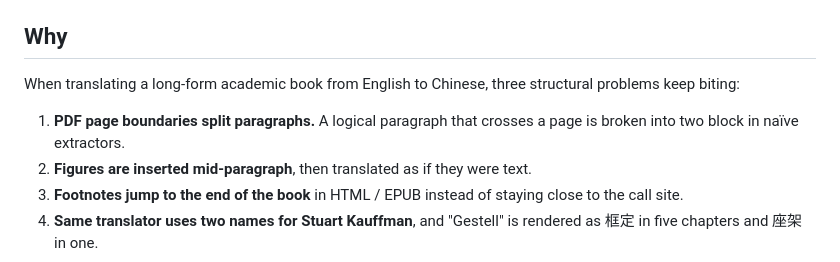
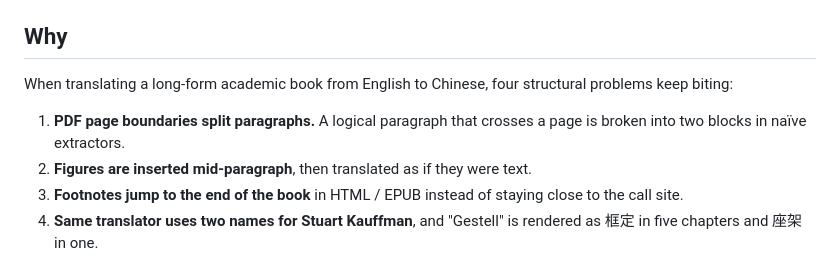
Before and after one commit to conanxin/ebook-translation-toolkit, a Markdown page: README.md, the part around the change. GitHub-like rendering.

Commit message:
docs: fix README wording

```diff
--- a/README.md
+++ b/README.md
@@ -12,9 +12,9 @@ A structure-first PDF ebook translation pipeline for Chinese HTML, Markdown, Obs
 
 ## Why
 
-When translating a long-form academic book from English to Chinese, three structural problems keep biting:
+When translating a long-form academic book from English to Chinese, four structural problems keep biting:
 
-1. **PDF page boundaries split paragraphs.** A logical paragraph that crosses a page is broken into two block in naïve extractors.
+1. **PDF page boundaries split paragraphs.** A logical paragraph that crosses a page is broken into two blocks in naïve extractors.
 2. **Figures are inserted mid-paragraph**, then translated as if they were text.
 3. **Footnotes jump to the end of the book** in HTML / EPUB instead of staying close to the call site.
 4. **Same translator uses two names for Stuart Kauffman**, and "Gestell" is rendered as 框定 in five chapters and 座架 in one.
```
